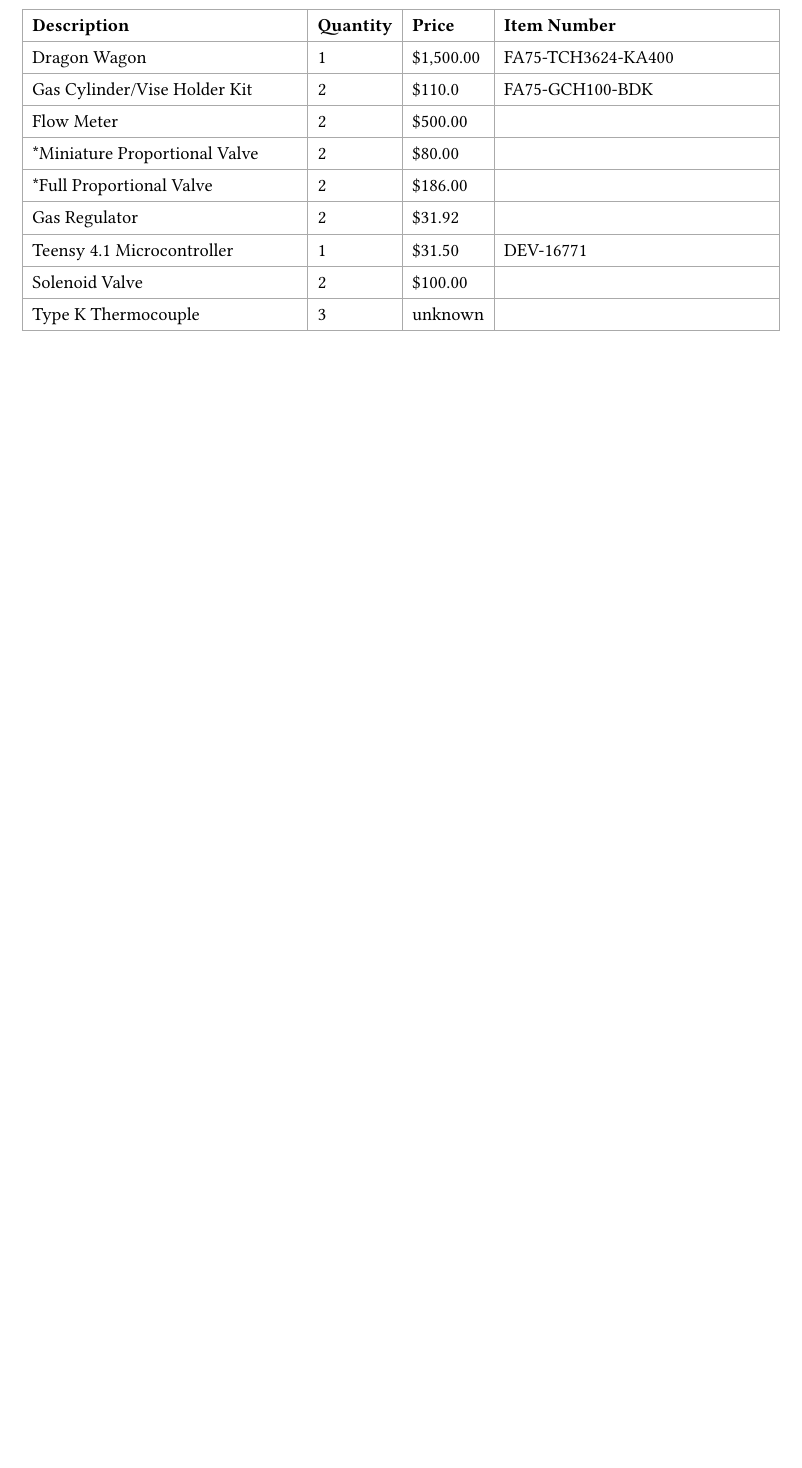
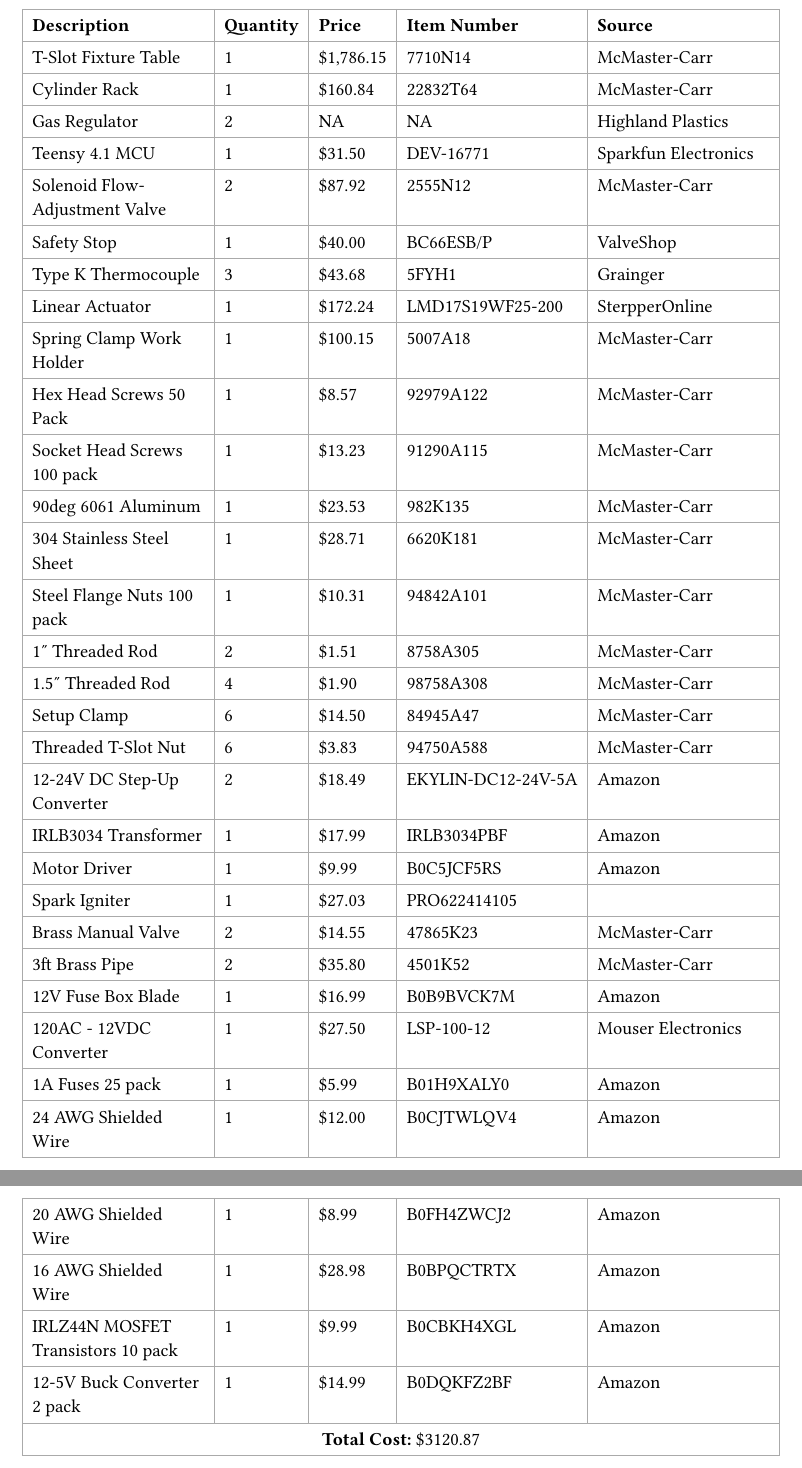
Before and after one commit to Sausagerrito/highland, a Typst document (report/content/bom.typ): part of the page before the commit and two parts of pages 1 and 2 of 2 after it, the two joined at a grey line, cut so that both start at the same text, the shorter picture padded with empty space. Compiled offline with Typst 0.15.

Commit message:
final report

```diff
--- a/report/content/bom.typ
+++ b/report/content/bom.typ
@@ -1,17 +1,74 @@
 #table(
-  columns: (1fr, auto, auto, 1fr),
+  columns: (1fr, auto, auto, auto, 1fr),
   inset: 6pt,
   stroke: 0.5pt + gray,
 
-    [*Description*], [*Quantity*], [*Price*], [*Item Number*],
+    [*Description*], [*Quantity*], [*Price*], [*Item Number*], [*Source*],
 
-    [Dragon Wagon], [1], [\$1,500.00], [FA75-TCH3624-KA400],
-    [Gas Cylinder/Vise Holder Kit], [2], [\$110.0], [FA75-GCH100-BDK],
-    [Flow Meter], [2], [\$500.00], [],
-    [\*Miniature Proportional Valve], [2], [\$80.00], [],
-    [\*Full Proportional Valve], [2], [\$186.00], [],
-    [Gas Regulator], [2], [\$31.92], [],
-    [Teensy 4.1 Microcontroller], [1], [\$31.50], [DEV-16771],
-    [Solenoid Valve], [2], [\$100.00], [],
-    [Type K Thermocouple], [3], [unknown], [],
+    [T-Slot Fixture Table], [1], [\$1,786.15], [7710N14], [McMaster-Carr],
+
+    [Cylinder Rack], [1], [\$160.84], [22832T64], [McMaster-Carr],
+
+    [Gas Regulator], [2], [NA], [NA], [Highland Plastics],
+
+    [Teensy 4.1 MCU], [1], [\$31.50], [DEV-16771], [Sparkfun Electronics],
+
+    [Solenoid Flow-Adjustment Valve], [2], [\$87.92], [2555N12], [McMaster-Carr],
+
+    [Safety Stop], [1], [\$40.00], [BC66ESB/P], [ValveShop],
+
+    [Type K Thermocouple], [3], [\$43.68], [5FYH1], [Grainger],
+
+    [Linear Actuator], [1], [\$172.24], [LMD17S19WF25-200], [SterpperOnline],
+
+    [Spring Clamp Work Holder], [1], [\$100.15], [5007A18], [McMaster-Carr],
+
+    [Hex Head Screws 50 Pack], [1], [\$8.57], [92979A122], [McMaster-Carr],
+
+    [Socket Head Screws 100 pack], [1], [\$13.23], [91290A115], [McMaster-Carr],
+
+    [90deg 6061 Aluminum], [1], [\$23.53], [982K135], [McMaster-Carr],
+
+    [304 Stainless Steel Sheet], [1], [\$28.71], [6620K181], [McMaster-Carr],
+
+    [Steel Flange Nuts 100 pack], [1], [\$10.31], [94842A101], [McMaster-Carr],
+
+    [1" Threaded Rod], [2], [\$1.51], [8758A305], [McMaster-Carr],
+
+    [1.5" Threaded Rod], [4], [\$1.90], [98758A308], [McMaster-Carr],
+
+    [Setup Clamp], [6], [\$14.50], [84945A47], [McMaster-Carr],
+
+    [Threaded T-Slot Nut], [6], [\$3.83], [94750A588], [McMaster-Carr],
+
+    [12-24V DC Step-Up Converter], [2], [\$18.49], [EKYLIN-DC12-24V-5A], [Amazon],
+
+    [IRLB3034 Transformer], [1], [\$17.99], [IRLB3034PBF], [Amazon],
+
+    [Motor Driver], [1], [\$9.99], [B0C5JCF5RS], [Amazon],
+
+    [Spark Igniter], [1], [\$27.03], [PRO622414105], [],
+
+    [Brass Manual Valve], [2], [\$14.55], [47865K23], [McMaster-Carr],
+
+    [3ft Brass Pipe], [2], [\$35.80], [4501K52], [McMaster-Carr],
+
+    [12V Fuse Box Blade], [1], [\$16.99], [B0B9BVCK7M], [Amazon],
+
+    [120AC - 12VDC Converter], [1], [\$27.50], [LSP-100-12], [Mouser Electronics],
+
+    [1A Fuses 25 pack], [1], [\$5.99], [B01H9XALY0], [Amazon],
+
+    [24 AWG Shielded Wire], [1], [\$12.00], [B0CJTWLQV4], [Amazon],
+
+    [20 AWG Shielded Wire], [1], [\$8.99], [B0FH4ZWCJ2], [Amazon],
+
+    [16 AWG Shielded Wire], [1], [\$28.98], [B0BPQCTRTX], [Amazon],
+
+    [IRLZ44N MOSFET Transistors 10 pack], [1], [\$9.99], [B0CBKH4XGL], [Amazon],
+
+    [12-5V Buck Converter 2 pack], [1], [\$14.99], [B0DQKFZ2BF], [Amazon],
+
+    table.cell(colspan:5)[#align(center)[*Total Cost: *\$3120.87]],
+
 )
```
Also changed, not shown: report/content/intro.typ (+6 -8 lines), report/content/lit_review.typ (+4 -8 lines), report/content/method.typ (+35 -12 lines), report/main.typ (+9 -3 lines), report/content/circuit-diagram.png (added), report/content/data.png (added), report/content/table.png (added), report/main.pdf.
